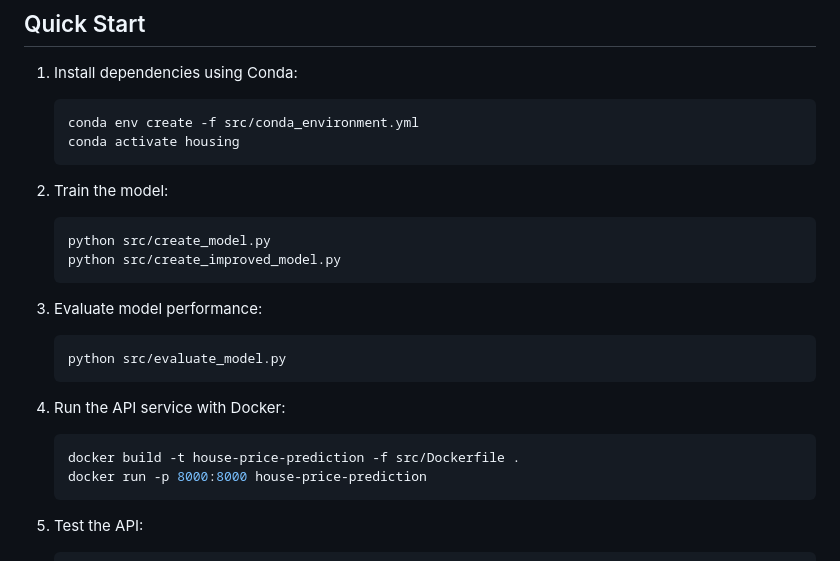
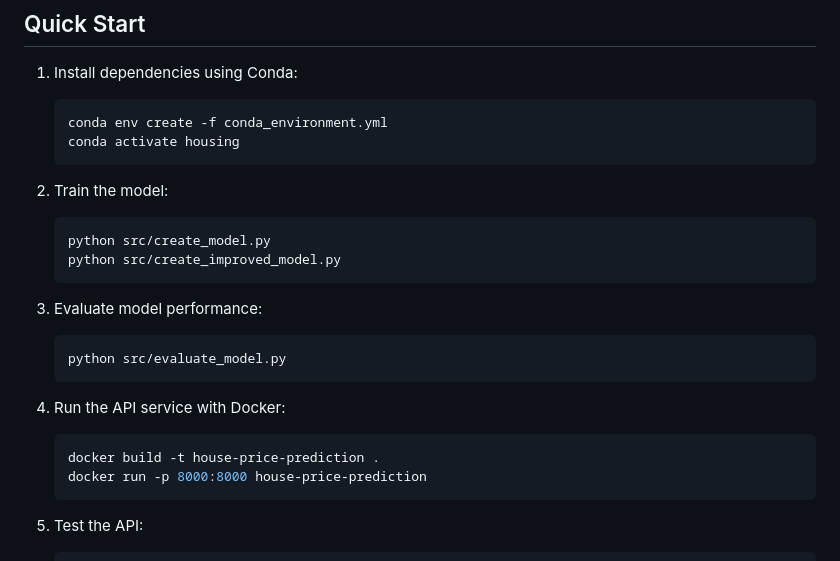
Before and after one commit to ivanmladek/test_assignment, a Markdown page: README.md, the part around the change. Drawn GitHub-style.

Commit message:
Nit in README

````diff
--- a/README.md
+++ b/README.md
@@ -12,7 +12,7 @@ This project implements a machine learning model for house price prediction as a
 
 1. Install dependencies using Conda:
    ```bash
-   conda env create -f src/conda_environment.yml
+   conda env create -f conda_environment.yml
    conda activate housing
    ```
 
@@ -29,7 +29,7 @@ This project implements a machine learning model for house price prediction as a
 
 4. Run the API service with Docker:
    ```bash
-   docker build -t house-price-prediction -f src/Dockerfile .
+   docker build -t house-price-prediction .
    docker run -p 8000:8000 house-price-prediction
    ```
 
````
